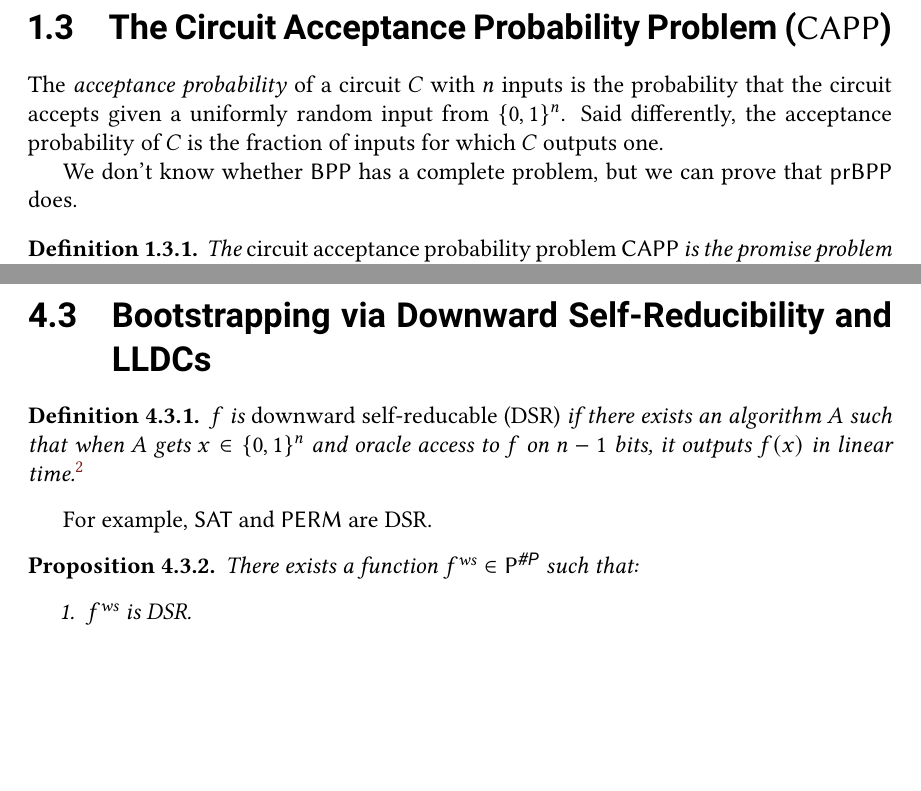
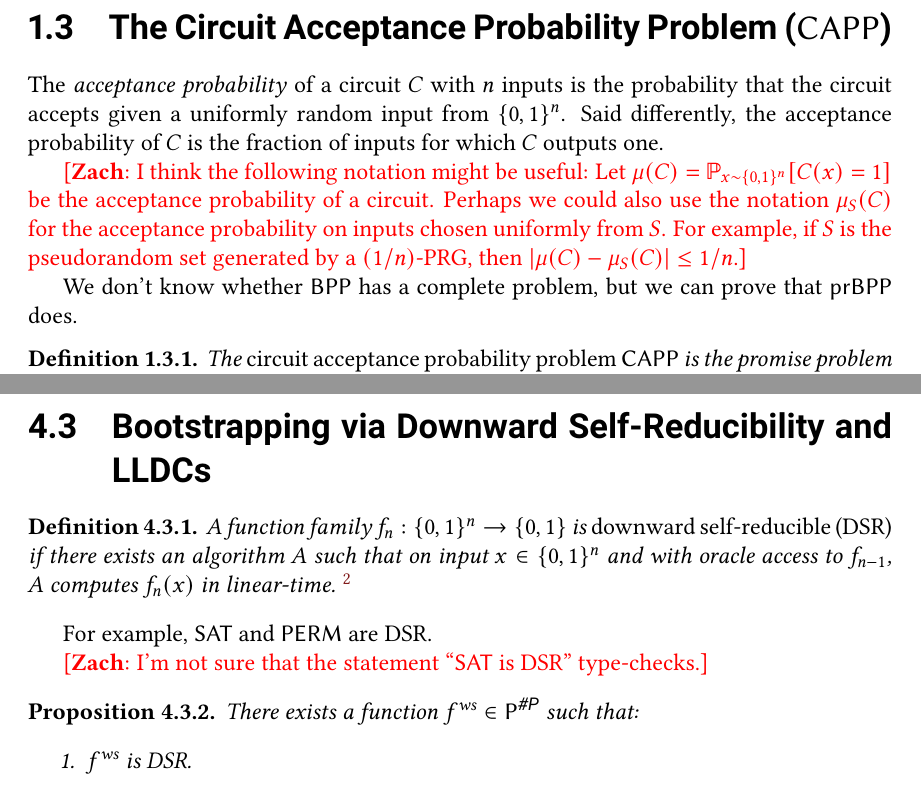
Before and after one commit to zlangley/derandomization-notes, a LaTeX thesis (main.tex, which reads lec01.tex, lec04.tex): two parts of pages 7 and 20 of 44, joined at a grey line, cut so that both start at the same text, the shorter picture padded with empty space. Compiled offline with pdfLaTeX.

Commit message:
Fix typos

```diff
--- a/lec01.tex
+++ b/lec01.tex
@@ -175,6 +175,8 @@ successful.
 \section{The Circuit Acceptance Probability Problem (\texorpdfstring{$\CAPP$}{CAPP})}
 
 The \emph{acceptance probability} of a circuit $C$ with $n$ inputs is the probability that the circuit accepts given a uniformly random input from $\set{0, 1}^n$. Said differently, the acceptance probability of $C$ is the fraction of inputs for which $C$ outputs one.
+
+\commenta{Zach}{I think the following notation might be useful: Let $\mu(C) = \Pr_{x \sim \set{0, 1}^n}[C(x) = 1]$ be the acceptance probability of a circuit. Perhaps we could also use the notation $\mu_S(C)$ for the acceptance probability on inputs chosen uniformly from $S$. For example, if $S$ is the pseudorandom set generated by a $(1/n)$-PRG, then $|\mu(C) - \mu_S(C)| \le 1/n$.}
 
 We don't know whether $\BPP$ has a complete problem, but we can prove that $\prBPP$ does.
 
--- a/lec04.tex
+++ b/lec04.tex
@@ -224,14 +223,15 @@ circuits from Lecture~\ref{lec:03} is the following conjecture:
 \section{Bootstrapping via Downward Self-Reducibility and LLDCs}
 
 \begin{definition}
-  $f$ is \emph{downward self-reducable (DSR)} if there exists an algorithm $A$
-  such that when $A$ gets $x \in \set{0, 1}^n$ and oracle access to $f$ on $n -
-  1$ bits, it outputs $f(x)$ in linear time.%
-  \footnote{Linear time is not critical, it can be replaced (for example) by
-	quadratic time ... but not $\poly$-time (???).}
+  A function family $f_n : \set{0, 1}^n \to \set{0, 1}$ is \emph{downward self-reducible (DSR)} if there exists an algorithm $A$
+  such that on input $x \in \set{0, 1}^n$ and with oracle access to $f_{n-1}$, $A$ computes $f_n(x)$ in linear-time.
+  \footnote{Linear time is not critical, it can be replaced (for example) by quadratic time ... but not $\poly$-time
+  (???).}
 \end{definition}
 
 For example, $\SAT$ and $\PERM$ are DSR.
+
+\commenta{Zach}{I'm not sure that the statement ``$\SAT$ is DSR'' type-checks.}
 
 \begin{proposition}
   There exists a function $\fws \in \P^{\sharpp}$ such that:
```
Also changed, not shown: lec08.tex (+3 -3 lines), lec09.tex (+2 -2 lines), lec01.tex (4 more changed lines), lec04.tex (1 more changed lines).
